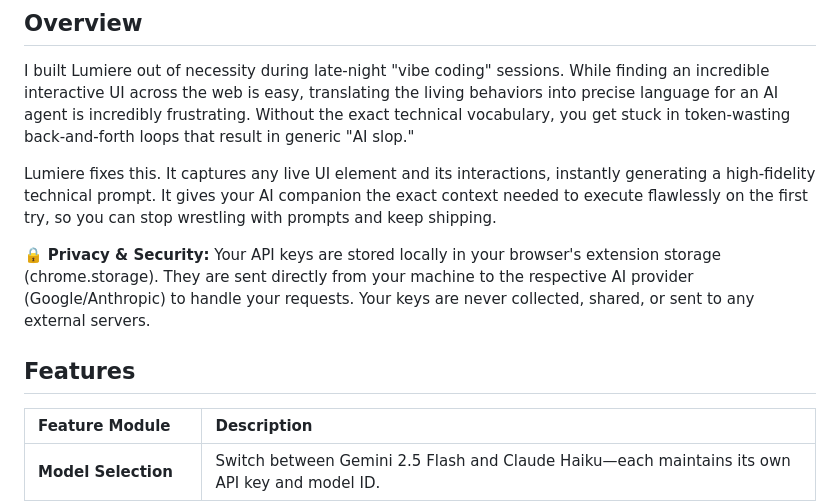
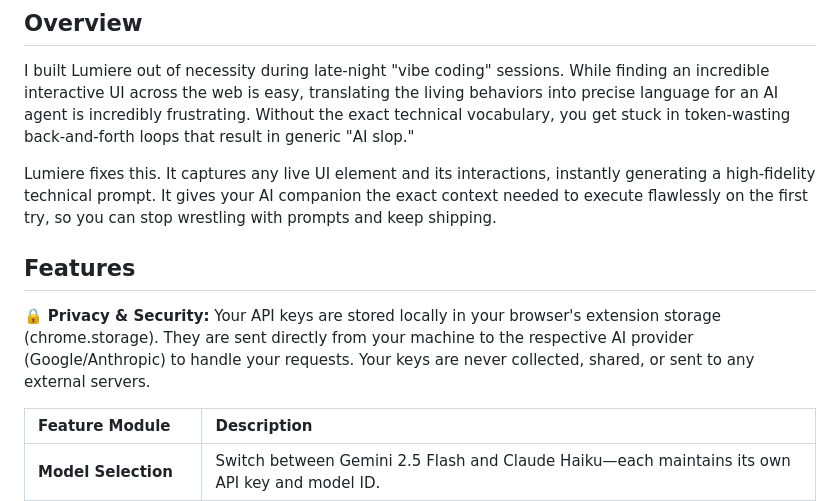
Before and after one commit to chloejingeyao/lumiere-interaction2prompt, a Markdown page: README.md, the part around the change. GitHub-like rendering.

```diff
--- a/README.md
+++ b/README.md
@@ -8,9 +8,9 @@ I built Lumiere out of necessity during late-night "vibe coding" sessions. While
 
 Lumiere fixes this. It captures any live UI element and its interactions, instantly generating a high-fidelity technical prompt. It gives your AI companion the exact context needed to execute flawlessly on the first try, so you can stop wrestling with prompts and keep shipping.
 
+## **Features**
+
 🔒 **Privacy & Security:** Your API keys are stored locally in your browser's extension storage (chrome.storage). They are sent directly from your machine to the respective AI provider (Google/Anthropic) to handle your requests. Your keys are never collected, shared, or sent to any external servers.
-
-## **Features**
 
 | Feature Module | Description |
 | :---- | :---- |
```
